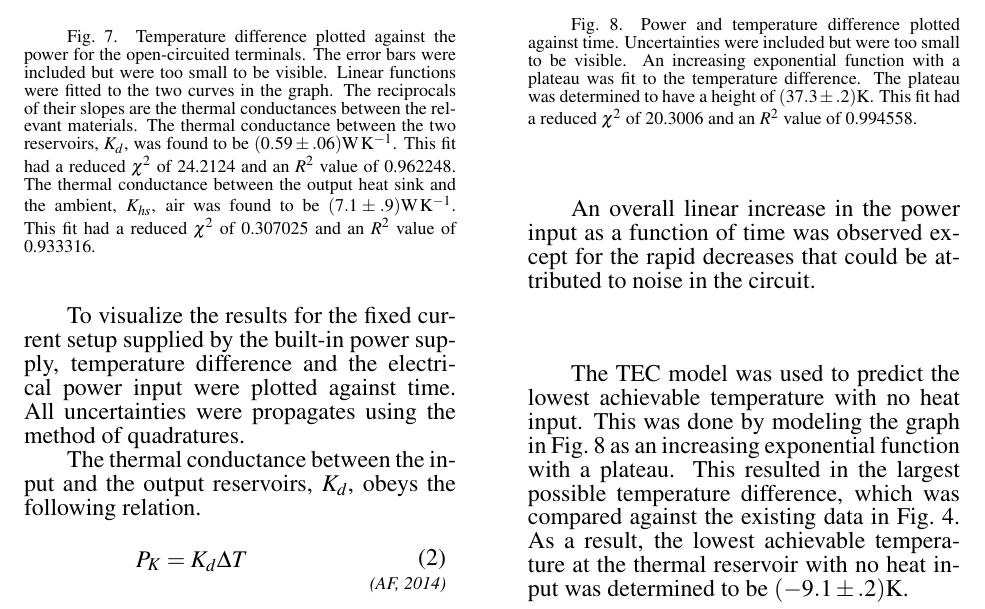
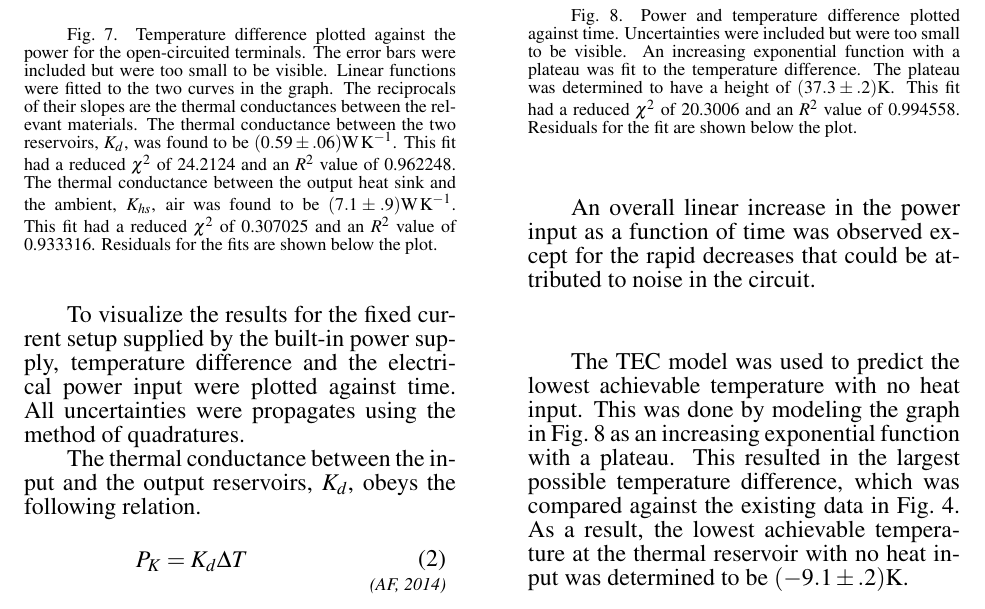
Before and after one commit to AndreyBorisKhesin/PHY324, a LaTeX document (thermoelectricity/paper.tex): part of page 4 of 6, cut so that both start at the same text. Compiled offline with pdfLaTeX; TikZ figures are drawn from their code, not taken from saved files.

Commit message:
final version

```diff
--- a/thermoelectricity/paper.tex
+++ b/thermoelectricity/paper.tex
@@ -229,5 +229,5 @@ Positive and negative terminals were not shown on the upper ammeter and voltmete
 
-	\paperfig{PartOne}{\pdf{1}}{Temperature difference plotted against the power for the open-circuited terminals. The error bars were included but were too small to be visible. Linear functions were fitted to the two curves in the graph. The reciprocals of their slopes are the thermal conductances between the relevant materials. The thermal conductance between the two reservoirs, $K_d$, was found to be $(0.59\pm.06)\si{\watt\per\kelvin}$. This fit had a reduced $\chi^2$ of 24.2124 and an $R^2$ value of 0.962248. The thermal conductance between the output heat sink and the ambient, $K_{hs}$, air was found to be $(7.1\pm.9)\si{\watt\per\kelvin}$. This fit had a reduced $\chi^2$ of 0.307025 and an $R^2$ value of 0.933316.}\vspace{2em}
+	\paperfig{PartOne}{\pdf{1}}{Temperature difference plotted against the power for the open-circuited terminals. The error bars were included but were too small to be visible. Linear functions were fitted to the two curves in the graph. The reciprocals of their slopes are the thermal conductances between the relevant materials. The thermal conductance between the two reservoirs, $K_d$, was found to be $(0.59\pm.06)\si{\watt\per\kelvin}$. This fit had a reduced $\chi^2$ of 24.2124 and an $R^2$ value of 0.962248. The thermal conductance between the output heat sink and the ambient, $K_{hs}$, air was found to be $(7.1\pm.9)\si{\watt\per\kelvin}$. This fit had a reduced $\chi^2$ of 0.307025 and an $R^2$ value of 0.933316. Residuals for the fits are shown below the plot.}\vspace{2em}
 
 	To visualize the results for the fixed current setup supplied by the built-in power supply, temperature difference and the electrical power input were plotted against time. All uncertainties were propagates using the method of quadratures.
 
@@ -243,7 +243,7 @@ Positive and negative terminals were not shown on the upper ammeter and voltmete
 	The thermal conductance between the output heat sink and the ambient air, $K_{hs}$, obeys a similar relation. Thus, the values of $K_d$ and $K_{hs}$ were computed by fitting linear functions to the curves in \figPartOne and taking the reciprocals of the obtained values. The thermal conductance between the two reservoirs, $K_d$, was found to be $(0.59\pm.06)\si{\watt\per\kelvin}$.
 The thermal conductance between the output heat sink and the ambient, $K_{hs}$, air was found to be $(7.1\pm.9)\si{\watt\per\kelvin}$.
 
-	\paperfig{partTwoa}{\pdf{part2a-data}}{Power and temperature difference plotted against time. Uncertainties were included but were too small to be visible. An increasing exponential function with a plateau was fit to the temperature difference. The plateau was determined to have a height of $(37.3\pm.2)\si{\kelvin}$. This fit had a reduced $\chi^2$ of 20.3006 and an $R^2$ value of 0.994558.}
+	\paperfig{partTwoa}{\pdf{part2a-data}}{Power and temperature difference plotted against time. Uncertainties were included but were too small to be visible. An increasing exponential function with a plateau was fit to the temperature difference. The plateau was determined to have a height of $(37.3\pm.2)\si{\kelvin}$. This fit had a reduced $\chi^2$ of 20.3006 and an $R^2$ value of 0.994558. Residuals for the fit are shown below the plot.}
 
 	An overall linear increase in the power input as a function of time was observed except for the rapid decreases that could be attributed to noise in the circuit.
 
```
Also changed, not shown: thermoelectricity/paper.tex (2 more changed lines).
